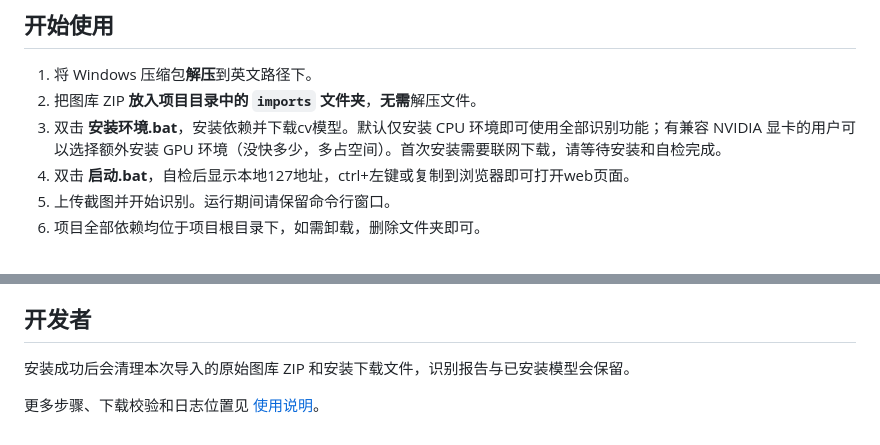
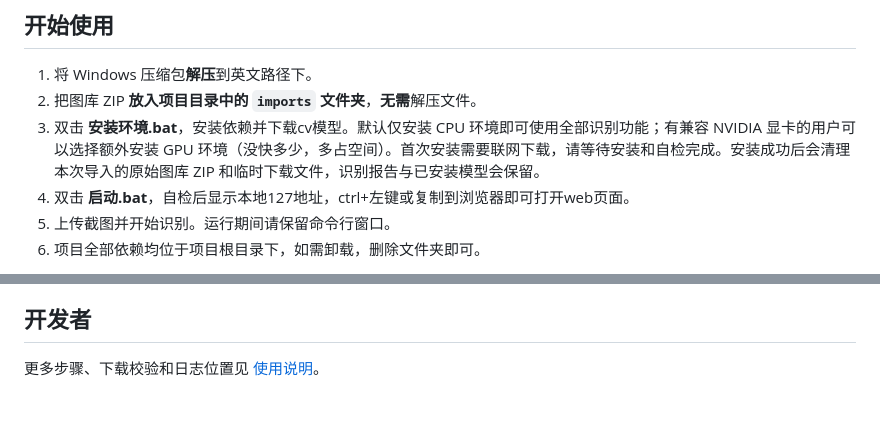
Before and after one commit to ffxiv-prism/ffxiv-prism, a Markdown page: README.md, 2 parts joined by grey strips. GitHub-like rendering; blank space fills up the shorter version.

```diff
--- a/README.md
+++ b/README.md
@@ -23,7 +23,7 @@
 
 1. 将 Windows 压缩包**解压**到英文路径下。
 2. 把图库 ZIP **放入项目目录中的 `imports` 文件夹**，**无需**解压文件。
-3. 双击 **安装环境.bat**，安装依赖并下载cv模型。默认仅安装 CPU 环境即可使用全部识别功能；有兼容 NVIDIA 显卡的用户可以选择额外安装 GPU 环境（没快多少，多占空间）。首次安装需要联网下载，请等待安装和自检完成。
+3. 双击 **安装环境.bat**，安装依赖并下载cv模型。默认仅安装 CPU 环境即可使用全部识别功能；有兼容 NVIDIA 显卡的用户可以选择额外安装 GPU 环境（没快多少，多占空间）。首次安装需要联网下载，请等待安装和自检完成。安装成功后会清理本次导入的原始图库 ZIP 和临时下载文件，识别报告与已安装模型会保留。
 4. 双击 **启动.bat**，自检后显示本地127地址，ctrl+左键或复制到浏览器即可打开web页面。
 5. 上传截图并开始识别。运行期间请保留命令行窗口。
 6. 项目全部依赖均位于项目根目录下，如需卸载，删除文件夹即可。
@@ -39,6 +39,6 @@
 
 ## 开发者
 
-安装成功后会清理本次导入的原始图库 ZIP 和安装下载文件，识别报告与已安装模型会保留。
+
 
 更多步骤、下载校验和日志位置见 [使用说明](docs/portable_release_zh.md)。
```
